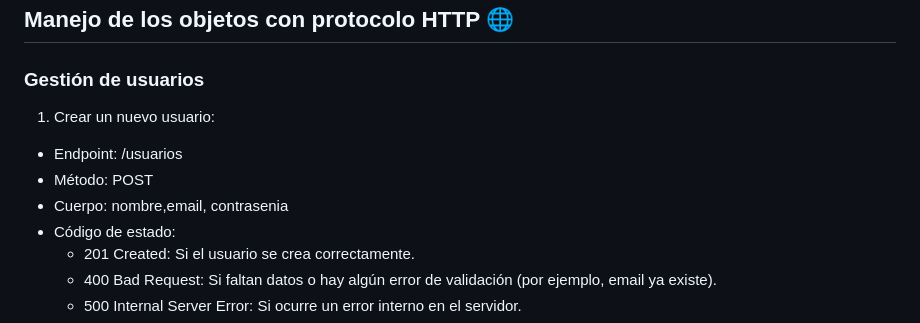
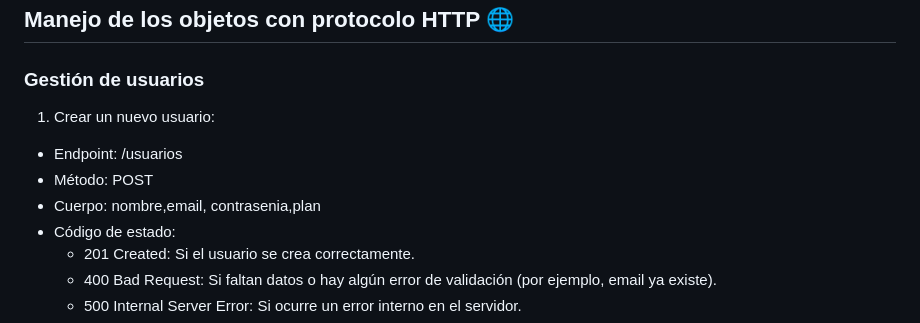
Before and after one commit to AinaraBravo/Arquitectura-Web-UP, a Markdown page: README.md, the part around the change. Drawn GitHub-style.

Commit message:
Ultimos cambios

```diff
--- a/README.md
+++ b/README.md
@@ -38,11 +38,10 @@ Se trata de un sistema diseñado para ofrecer a los usuarios una experiencia com
 
 ## Manejo de los objetos con protocolo HTTP 🌐
 ### Gestión de usuarios
-
 1. Crear un nuevo usuario:
   - Endpoint: /usuarios
   - Método: POST
-  - Cuerpo: nombre,email, contrasenia
+  - Cuerpo: nombre,email, contrasenia,plan
   - Código de estado:
      - 201 Created: Si el usuario se crea correctamente.
      - 400 Bad Request: Si faltan datos o hay algún error de validación (por ejemplo, email ya existe).
```
